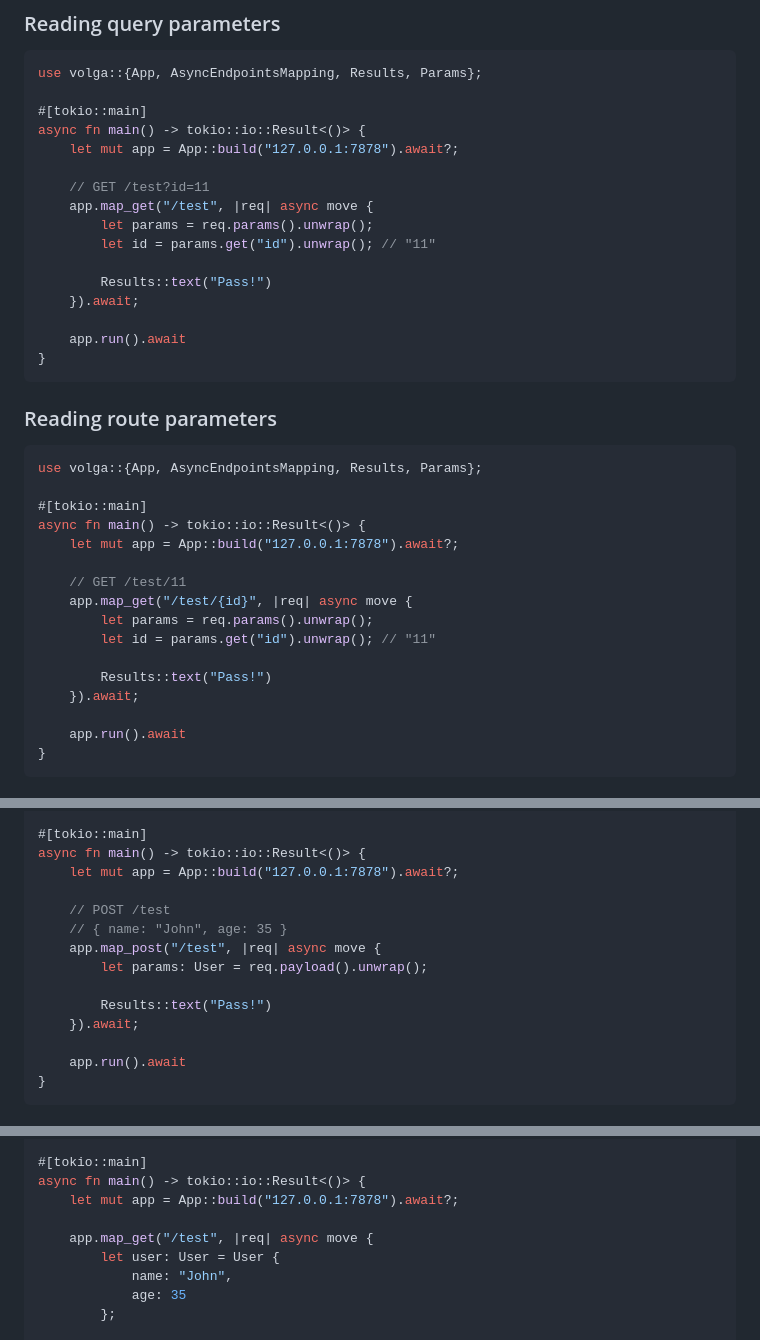
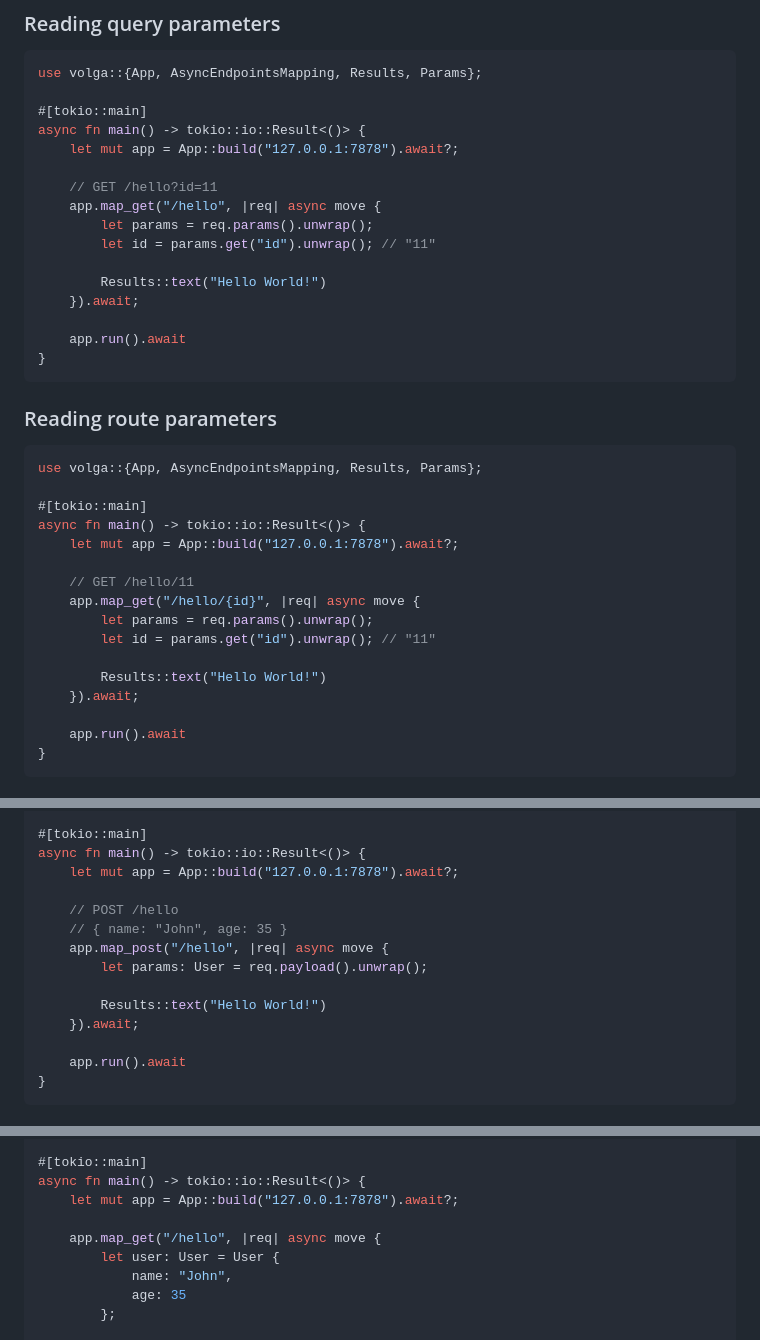
Before and after one commit to github/codespaces-blank, a Markdown page: README.md, 3 parts joined by grey strips. Drawn GitHub-style.

```diff
--- a/README.md
+++ b/README.md
@@ -88,12 +88,12 @@ use volga::{App, AsyncEndpointsMapping, Results, Params};
 async fn main() -> tokio::io::Result<()> {
     let mut app = App::build("127.0.0.1:7878").await?;
 
-    // GET /test?id=11
-    app.map_get("/test", |req| async move {
+    // GET /hello?id=11
+    app.map_get("/hello", |req| async move {
         let params = req.params().unwrap();
         let id = params.get("id").unwrap(); // "11"
 
-        Results::text("Pass!")
+        Results::text("Hello World!")
     }).await;
 
     app.run().await
@@ -107,12 +107,12 @@ use volga::{App, AsyncEndpointsMapping, Results, Params};
 async fn main() -> tokio::io::Result<()> {
     let mut app = App::build("127.0.0.1:7878").await?;
 
-    // GET /test/11
-    app.map_get("/test/{id}", |req| async move {
+    // GET /hello/11
+    app.map_get("/hello/{id}", |req| async move {
         let params = req.params().unwrap();
         let id = params.get("id").unwrap(); // "11"
 
-        Results::text("Pass!")
+        Results::text("Hello World!")
     }).await;
 
     app.run().await
@@ -133,12 +133,12 @@ struct User {
 async fn main() -> tokio::io::Result<()> {
     let mut app = App::build("127.0.0.1:7878").await?;
 
-    // POST /test
+    // POST /hello
     // { name: "John", age: 35 }
-    app.map_post("/test", |req| async move {
+    app.map_post("/hello", |req| async move {
         let params: User = req.payload().unwrap();
 
-        Results::text("Pass!")
+        Results::text("Hello World!")
     }).await;
 
     app.run().await
@@ -159,7 +159,7 @@ struct User {
 async fn main() -> tokio::io::Result<()> {
     let mut app = App::build("127.0.0.1:7878").await?;
 
-    app.map_get("/test", |req| async move {
+    app.map_get("/hello", |req| async move {
         let user: User = User {
             name: "John",
             age: 35
```
